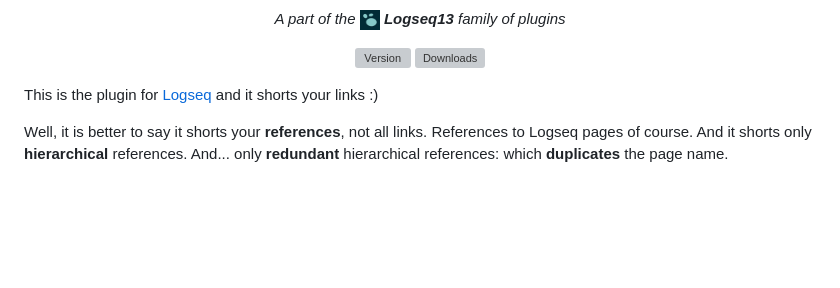
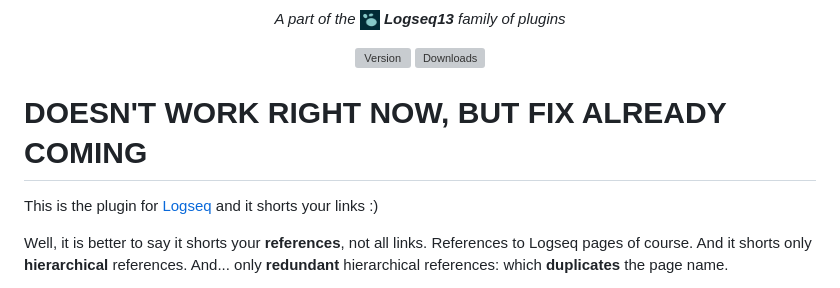
Before and after one commit to stdword/logseq13-shorten-my-links, a Markdown page: README.md, the part around the change. GitHub-like rendering; blank space fills up the shorter version; grey boxes are pictures that could not be loaded.

Commit message:
docs: update README.md

```diff
--- a/README.md
+++ b/README.md
@@ -21,6 +21,8 @@ Shorten My Links
 
 </div>
 
+
+# DOESN'T WORK RIGHT NOW, BUT FIX ALREADY COMING
 
 This is the plugin for [Logseq](https://logseq.com) and it shorts your links :)
 
```
